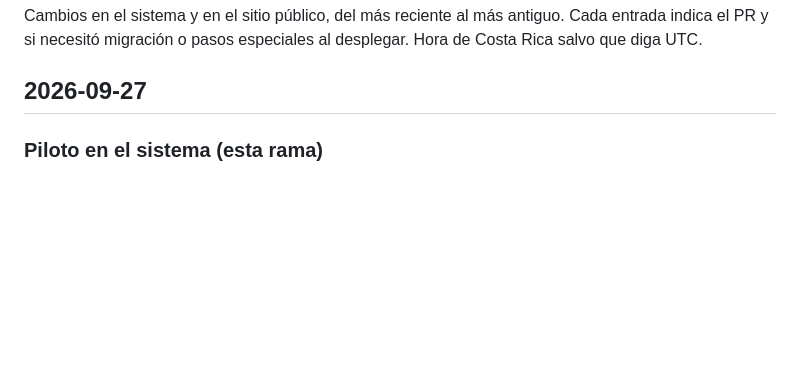
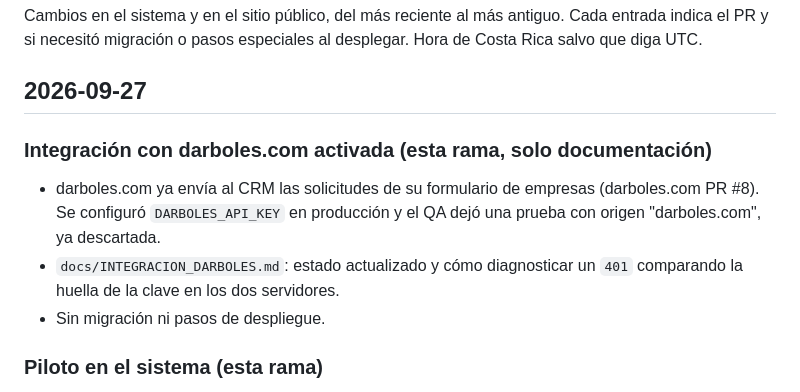
Before and after one commit to gSoto23/tomatocr, a Markdown page: CHANGELOG.md, the part around the change. GitHub-like rendering; blank space fills up the shorter version.

```diff
--- a/CHANGELOG.md
+++ b/CHANGELOG.md
@@ -5,6 +5,14 @@ Cada entrada indica el PR y si necesitó migración o pasos especiales al
 desplegar. Hora de Costa Rica salvo que diga UTC.
 
 ## 2026-09-27
+
+### Integración con darboles.com activada (esta rama, solo documentación)
+- darboles.com ya envía al CRM las solicitudes de su formulario de empresas
+  (darboles.com PR #8). Se configuró `DARBOLES_API_KEY` en producción y el QA
+  dejó una prueba con origen "darboles.com", ya descartada.
+- `docs/INTEGRACION_DARBOLES.md`: estado actualizado y cómo diagnosticar un
+  `401` comparando la huella de la clave en los dos servidores.
+- Sin migración ni pasos de despliegue.
 
 ### Piloto en el sistema (esta rama)
 - El Embudo cuenta solo oportunidades **nuevas** creadas en el periodo del
```
Also changed, not shown: docs/INTEGRACION_DARBOLES.md (+22 -5 lines).
